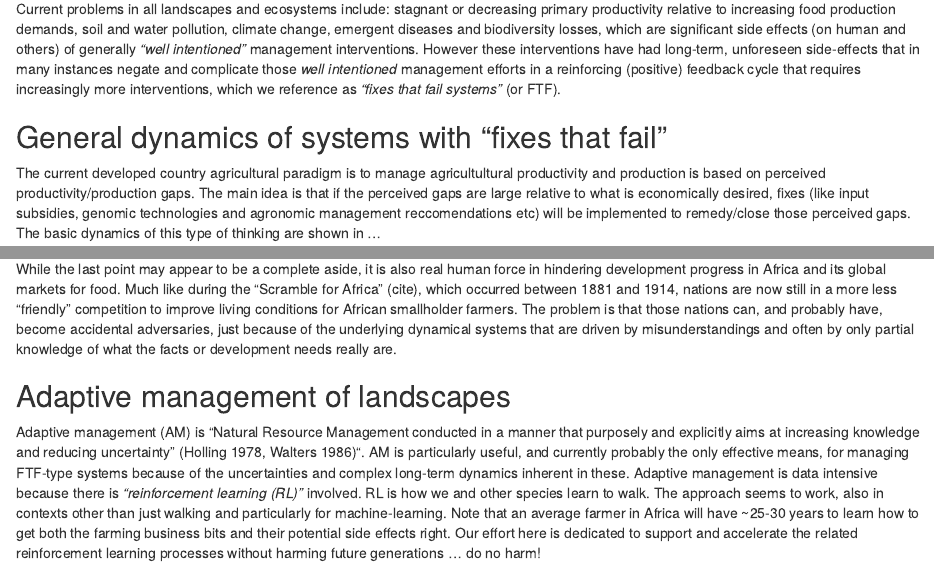
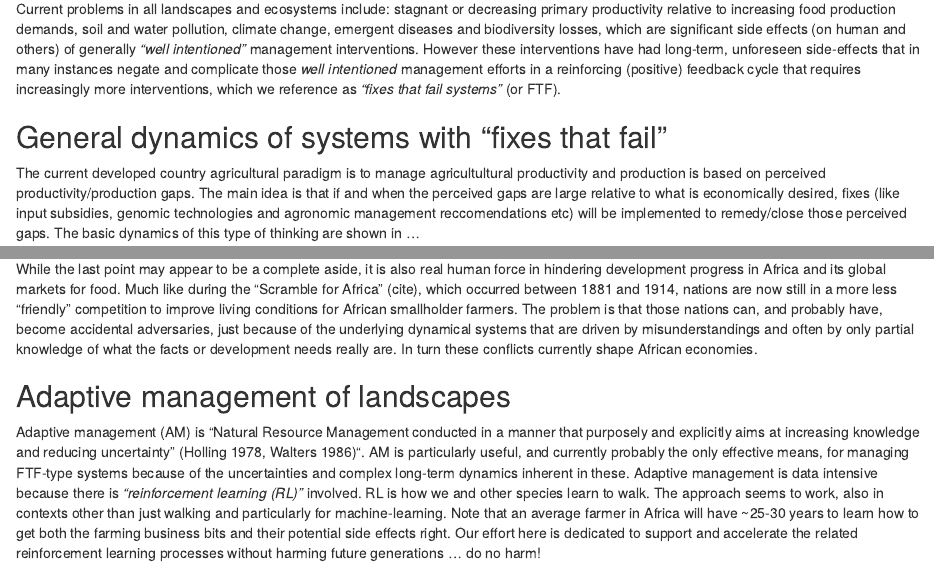
Before and after one commit to mgwalsh/Adaptive-cropland-monitoring, an R Markdown document (01-Introduction.Rmd): the page in a window 1100 px wide, from 670 px down, and a second part further down, joined at a grey line. Rendered offline with R 4.5, knitr and Pandoc, with nearby package versions.

Commit message:
General introduction

````diff
--- a/01-Introduction.Rmd
+++ b/01-Introduction.Rmd
@@ -17,7 +17,7 @@ Current problems in all landscapes and ecosystems include: stagnant or decreasin
 
 ## General dynamics of systems with "fixes that fail"
 
-The current developed country agricultural paradigm is to manage agricultultural productivity and production is based on perceived productivity/production gaps. The main idea is that if the perceived gaps are large relative to what is economically desired, fixes (like input subsidies, genomic technologies and agronomic management reccomendations etc) will be implemented to remedy/close those perceived gaps. The basic dynamics of this type of thinking are shown in ...
+The current developed country agricultural paradigm is to manage agricultultural productivity and production is based on perceived productivity/production gaps. The main idea is that if and when the perceived gaps are large relative to what is economically desired, fixes (like input subsidies, genomic technologies and agronomic management reccomendations etc) will be implemented to remedy/close those perceived gaps. The basic dynamics of this type of thinking are shown in ...
 
 ```{r current_balancing_approach, echo=FALSE, fig.align="center", fig.cap="Current paradigm for yield/production fix management dynamics.", out.width = '50%', }
 knitr::include_graphics("figures/current_balancing_loop.png")
@@ -36,7 +36,7 @@ knitr::include_graphics("figures/FTF_loop.png")
 * FTF structures are often part of more elaborate structures in which managers and policy makers are dealing with symptoms rather than with the underlying problem(s). They also often become dependent on fixes, applying them over and over, and expecting different results.
 * FTF dynamical structures also underpin related system archetypes wherein cooperative influences in institutions are unintentionally responsible for creating problems for the involved parties. For additional insights into this phenomenon see e.g.: [**Accidental Adversaries**](https://thesystemsthinker.com/accidental-adversaries-when-friends-become-foes/).
 
-While the last point may appear to be a complete aside, it is also real human force in hindering development progress in Africa and its global markets for food. Much like during the "Scramble for Africa" (cite), which occurred between 1881 and 1914, nations are now still in a more less "friendly" competition to improve living conditions for African smallholder farmers. The problem is that those nations can, and probably have, become accidental adversaries, just because of the underlying dynamical systems that are driven by misunderstandings and often by only partial knowledge of what the facts or development needs really are.
+While the last point may appear to be a complete aside, it is also real human force in hindering development progress in Africa and its global markets for food. Much like during the "Scramble for Africa" (cite), which occurred between 1881 and 1914, nations are now still in a more less "friendly" competition to improve living conditions for African smallholder farmers. The problem is that those nations can, and probably have, become accidental adversaries, just because of the underlying dynamical systems that are driven by misunderstandings and often by only partial knowledge of what the facts or development needs really are. In turn these conflicts currently shape African economies.
 
 ## Adaptive management of landscapes
 
````
